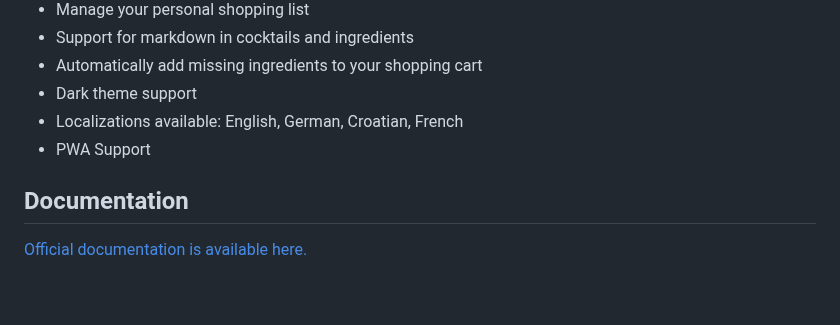
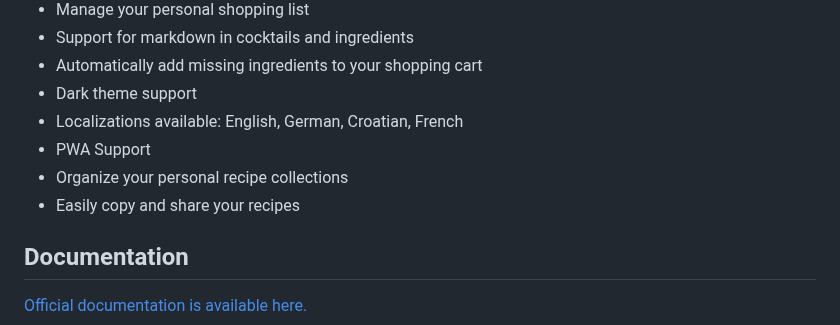
Before and after one commit to karlomikus/vue-salt-rim, a Markdown page: README.md, the part around one of its changes. Drawn GitHub-style; blank space fills up the shorter version.

```diff
--- a/README.md
+++ b/README.md
@@ -33,6 +33,8 @@ Salt Rim is a web client used for connecting to your [Bar Assistant](https://git
 - Dark theme support
 - Localizations available: English, German, Croatian, French
 - PWA Support
+- Organize your personal recipe collections
+- Easily copy and share your recipes
 
 ## Documentation
 
```
Also changed, not shown: other parts of README.md (+24 -0 lines), art/db.png (added), art/organize.png (added), art/your-shelf.png (added).
